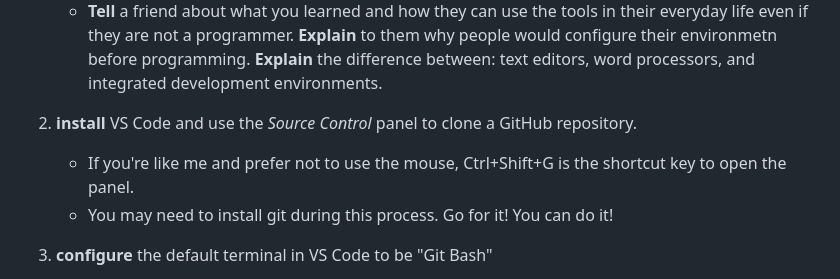
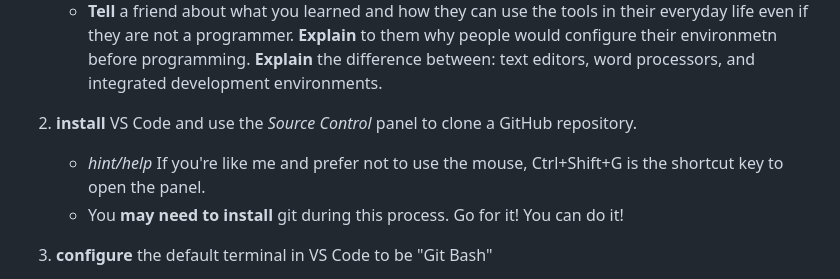
Before and after one commit to UVADS/orientation-technical, a Markdown page: badges/vscode.md, the part around the change. Drawn GitHub-style.

```diff
--- a/badges/vscode.md
+++ b/badges/vscode.md
@@ -20,8 +20,8 @@ In this badge we will get VS Code up and running and you will work through the f
    * **Tell** a friend about what you learned and how they can use the tools in their everyday life even if they are not a programmer. **Explain** to them why people would configure their environmetn before programming. **Explain** the difference between: text editors, word processors, and integrated development environments.
 
 2. **install** VS Code and use the *Source Control* panel to clone a GitHub repository.
-   * If you're like me and prefer not to use the mouse, Ctrl+Shift+G is the shortcut key to open the panel.
-   * You may need to install git during this process. Go for it! You can do it!
+   * *hint/help* If you're like me and prefer not to use the mouse, Ctrl+Shift+G is the shortcut key to open the panel.
+   * You **may need to install** git during this process. Go for it! You can do it!
 
 3. **configure** the default terminal in VS Code to be "Git Bash"
    * If you're like me and prefer not to use the mouse, Ctrl+Shift+P and then enter "Terminal: Select Default Profile"
```
